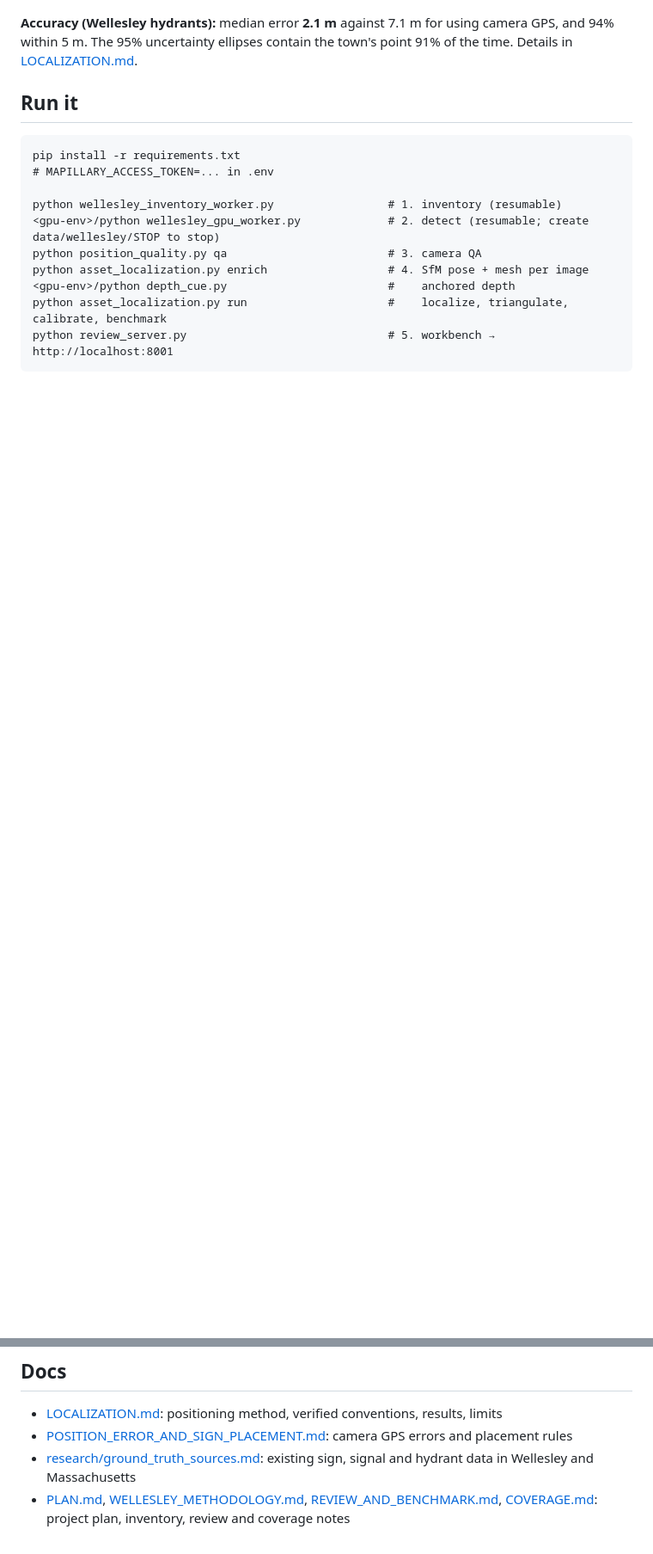
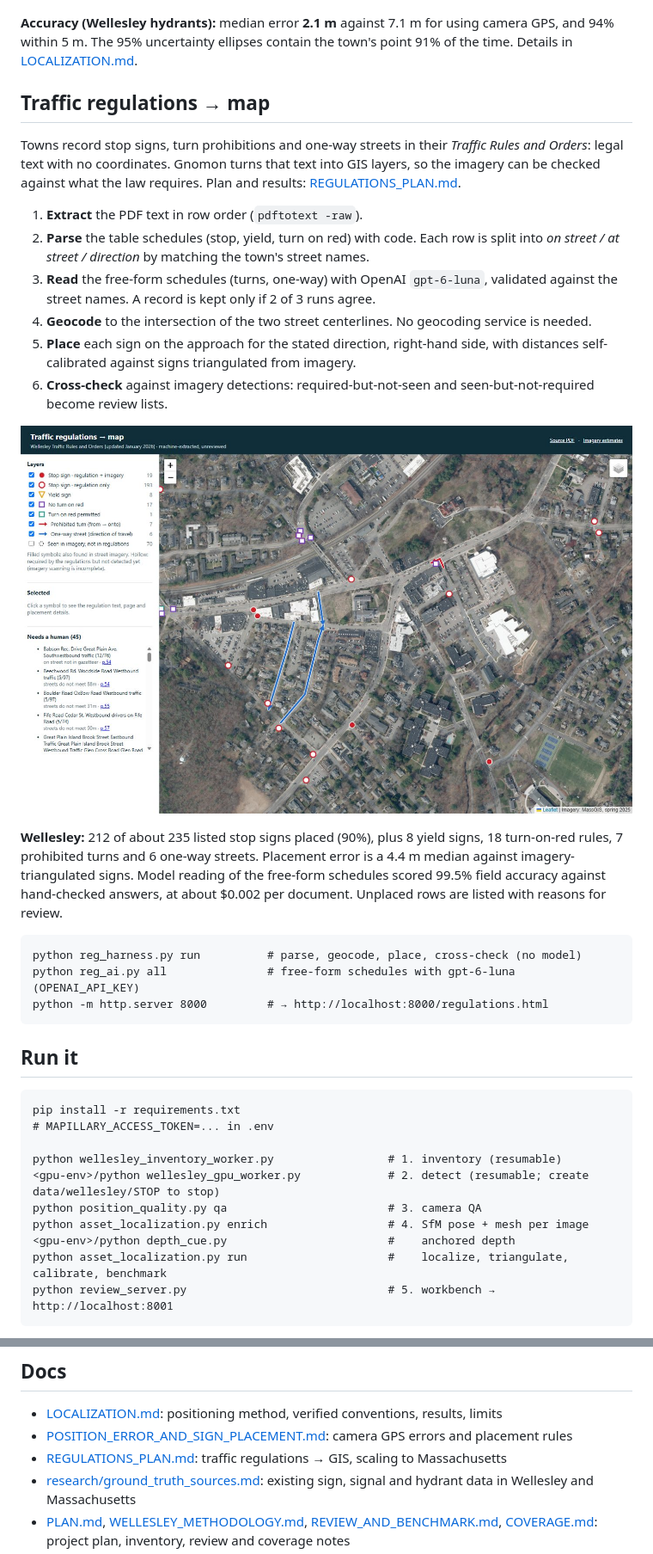
Before and after one commit to funferall/Gnomon, a Markdown page: README.md, 2 parts joined by grey strips. Shown at 86% size. GitHub-like rendering; pictures changed too: docs/regulations-map.jpg (added); blank space fills up the shorter version.

````diff
--- a/README.md
+++ b/README.md
@@ -16,6 +16,27 @@ Turn street-level imagery into a reviewed, mapped inventory of roadside assets (
 ![Estimated stop sign triangulated from 58 sightings across 10 drives](docs/estimate-map.jpg)
 
 **Accuracy (Wellesley hydrants):** median error **2.1 m** against 7.1 m for using camera GPS, and 94% within 5 m. The 95% uncertainty ellipses contain the town's point 91% of the time. Details in [LOCALIZATION.md](LOCALIZATION.md).
+
+## Traffic regulations → map
+
+Towns record stop signs, turn prohibitions and one-way streets in their *Traffic Rules and Orders*: legal text with no coordinates. Gnomon turns that text into GIS layers, so the imagery can be checked against what the law requires. Plan and results: [REGULATIONS_PLAN.md](REGULATIONS_PLAN.md).
+
+1. **Extract** the PDF text in row order (`pdftotext -raw`).
+2. **Parse** the table schedules (stop, yield, turn on red) with code. Each row is split into *on street / at street / direction* by matching the town's street names.
+3. **Read** the free-form schedules (turns, one-way) with OpenAI `gpt-6-luna`, validated against the street names. A record is kept only if 2 of 3 runs agree.
+4. **Geocode** to the intersection of the two street centerlines. No geocoding service is needed.
+5. **Place** each sign on the approach for the stated direction, right-hand side, with distances self-calibrated against signs triangulated from imagery.
+6. **Cross-check** against imagery detections: required-but-not-seen and seen-but-not-required become review lists.
+
+![Wellesley regulations mapped: stop signs, no-turn-on-red, prohibited turns and one-way streets](docs/regulations-map.jpg)
+
+**Wellesley:** 212 of about 235 listed stop signs placed (90%), plus 8 yield signs, 18 turn-on-red rules, 7 prohibited turns and 6 one-way streets. Placement error is a 4.4 m median against imagery-triangulated signs. Model reading of the free-form schedules scored 99.5% field accuracy against hand-checked answers, at about $0.002 per document. Unplaced rows are listed with reasons for review.
+
+```
+python reg_harness.py run          # parse, geocode, place, cross-check (no model)
+python reg_ai.py all               # free-form schedules with gpt-6-luna (OPENAI_API_KEY)
+python -m http.server 8000         # → http://localhost:8000/regulations.html
+```
 
 ## Run it
 
@@ -38,6 +59,7 @@ In the workbench, press `?` for shortcuts and `,` for settings (map symbology, l
 
 - [LOCALIZATION.md](LOCALIZATION.md): positioning method, verified conventions, results, limits
 - [POSITION_ERROR_AND_SIGN_PLACEMENT.md](POSITION_ERROR_AND_SIGN_PLACEMENT.md): camera GPS errors and placement rules
+- [REGULATIONS_PLAN.md](REGULATIONS_PLAN.md): traffic regulations → GIS, scaling to Massachusetts
 - [research/ground_truth_sources.md](research/ground_truth_sources.md): existing sign, signal and hydrant data in Wellesley and Massachusetts
 - [PLAN.md](PLAN.md), [WELLESLEY_METHODOLOGY.md](WELLESLEY_METHODOLOGY.md), [REVIEW_AND_BENCHMARK.md](REVIEW_AND_BENCHMARK.md), [COVERAGE.md](COVERAGE.md): project plan, inventory, review and coverage notes
 - [PRODUCT.md](PRODUCT.md): workbench design brief
````
Also changed, not shown: REGULATIONS_PLAN.md (added, +78 -0 lines), 7 other files.
